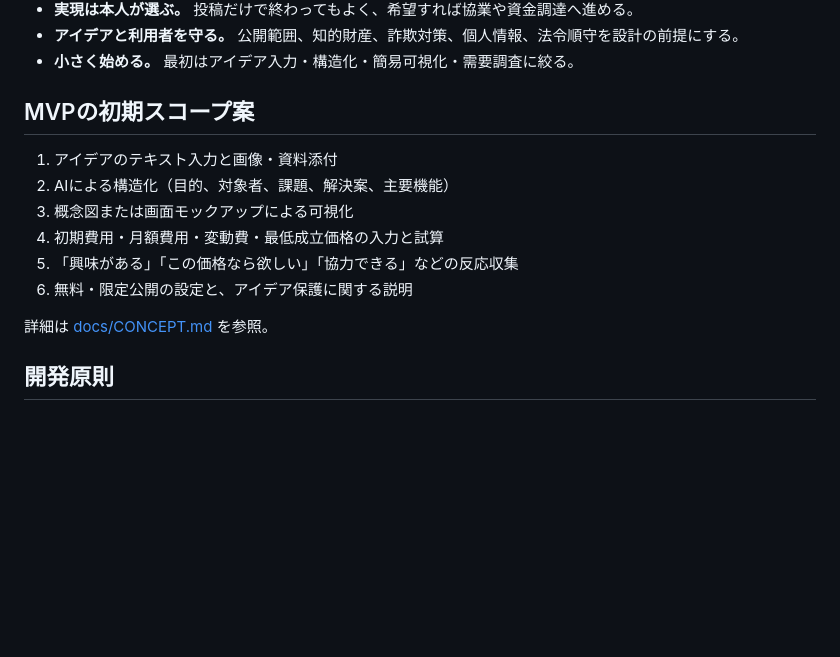
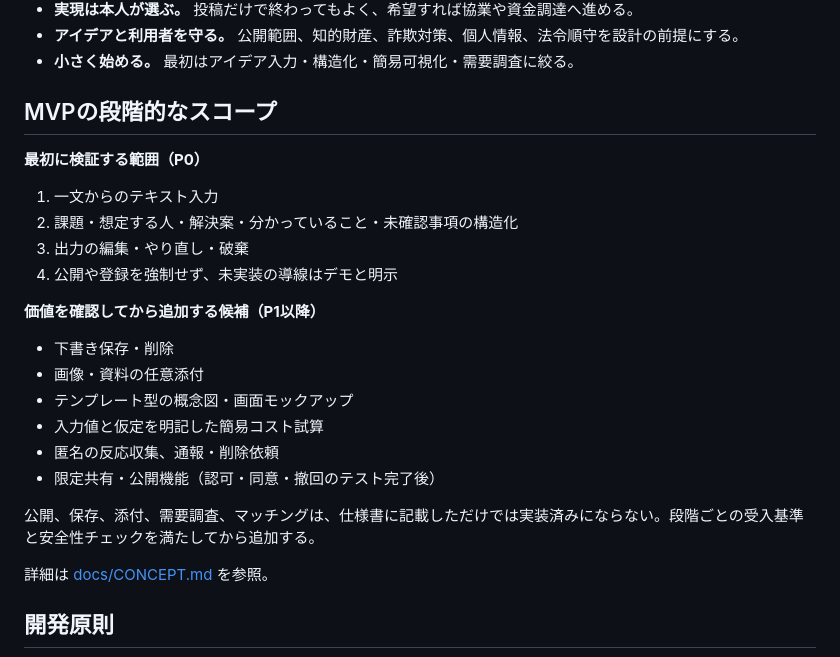
Before and after one commit to hs9cghkmpw-alt/idea, a Markdown page: README.md, the part around the change. Drawn GitHub-style; blank space fills up the shorter version.

Commit message:
docs: align README with phased MVP scope

```diff
--- a/README.md
+++ b/README.md
@@ -13,14 +13,23 @@
 - **アイデアと利用者を守る。** 公開範囲、知的財産、詐欺対策、個人情報、法令順守を設計の前提にする。
 - **小さく始める。** 最初はアイデア入力・構造化・簡易可視化・需要調査に絞る。
 
-## MVPの初期スコープ案
+## MVPの段階的なスコープ
 
-1. アイデアのテキスト入力と画像・資料添付
-2. AIによる構造化（目的、対象者、課題、解決案、主要機能）
-3. 概念図または画面モックアップによる可視化
-4. 初期費用・月額費用・変動費・最低成立価格の入力と試算
-5. 「興味がある」「この価格なら欲しい」「協力できる」などの反応収集
-6. 無料・限定公開の設定と、アイデア保護に関する説明
+**最初に検証する範囲（P0）**
+1. 一文からのテキスト入力
+2. 課題・想定する人・解決案・分かっていること・未確認事項の構造化
+3. 出力の編集・やり直し・破棄
+4. 公開や登録を強制せず、未実装の導線はデモと明示
+
+**価値を確認してから追加する候補（P1以降）**
+- 下書き保存・削除
+- 画像・資料の任意添付
+- テンプレート型の概念図・画面モックアップ
+- 入力値と仮定を明記した簡易コスト試算
+- 匿名の反応収集、通報・削除依頼
+- 限定共有・公開機能（認可・同意・撤回のテスト完了後）
+
+公開、保存、添付、需要調査、マッチングは、仕様書に記載しただけでは実装済みにならない。段階ごとの受入基準と安全性チェックを満たしてから追加する。
 
 詳細は [docs/CONCEPT.md](docs/CONCEPT.md) を参照。
 
```
